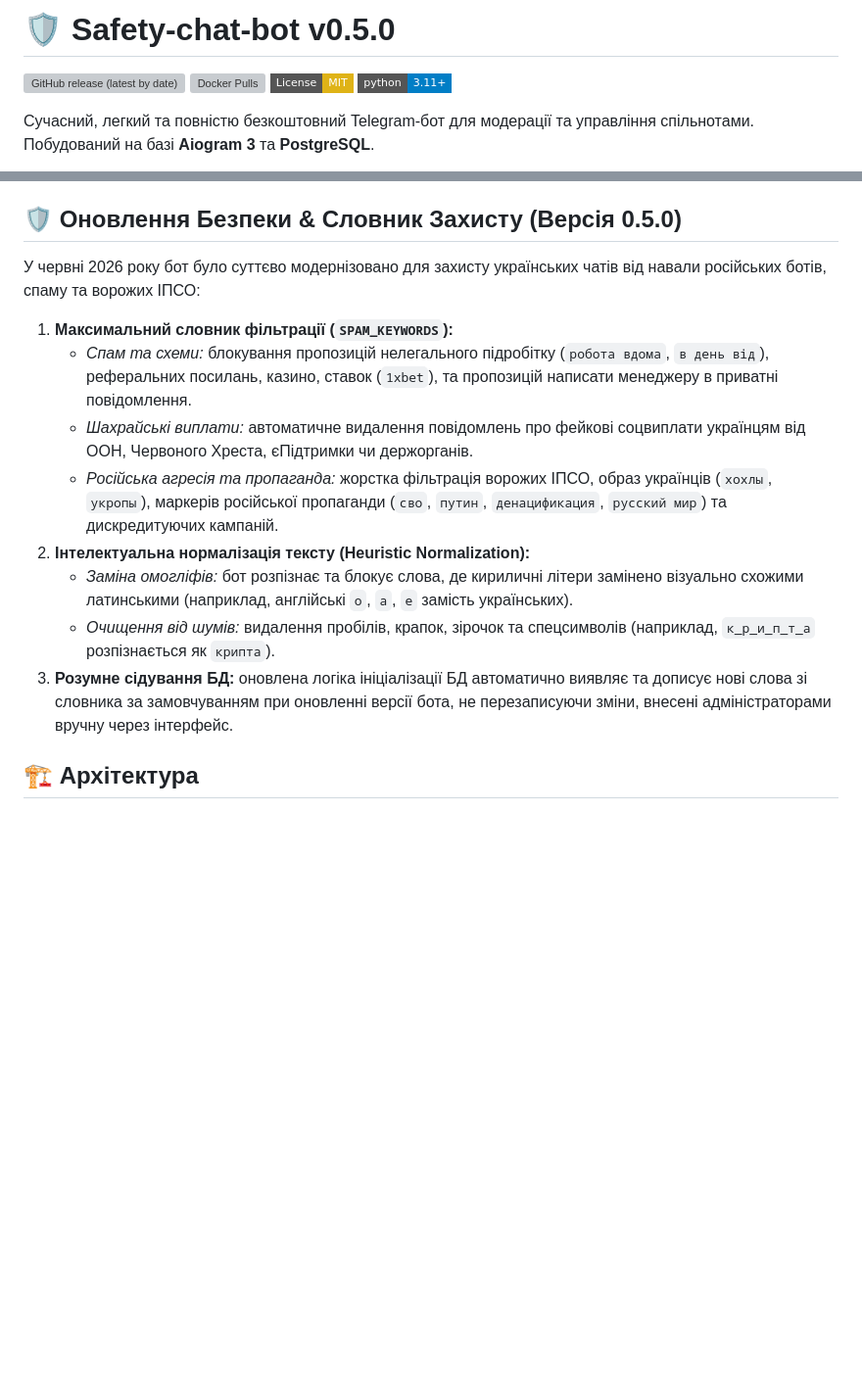
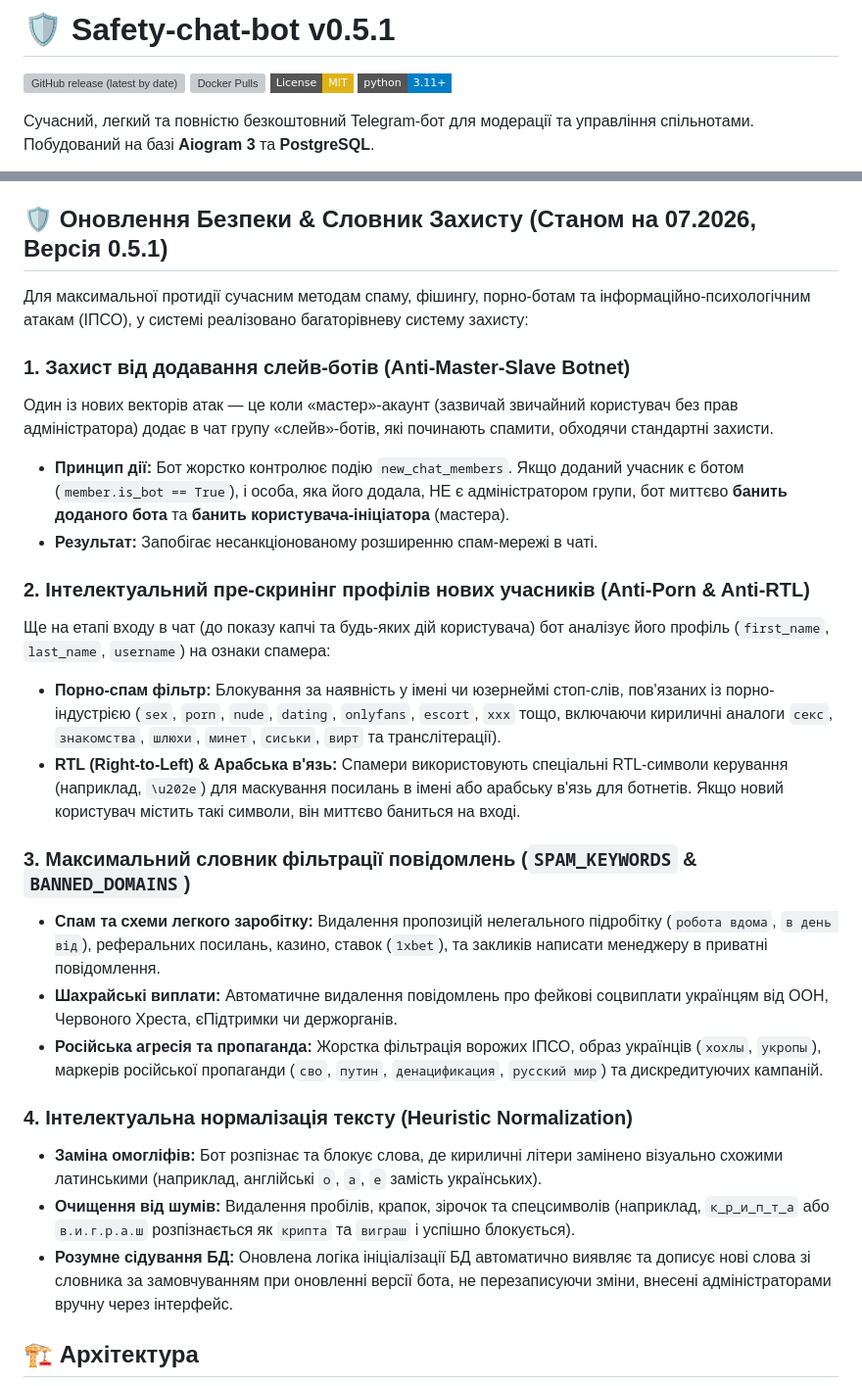
Before and after one commit to weby-homelab/safety-chat-bot, a Markdown page: README.md, 2 parts joined by grey strips. Shown at 98% size. Drawn GitHub-style; badges without logos; blank space fills up the shorter version; grey boxes are pictures that could not be loaded.

Commit message:
docs: update README with detailed security features for 07.2026

```diff
--- a/README.md
+++ b/README.md
@@ -1,4 +1,4 @@
-# 🛡️ Safety-chat-bot v0.5.0
+# 🛡️ Safety-chat-bot v0.5.1
 
 [![GitHub release (latest by date)](https://img.shields.io/github/v/release/weby-homelab/safety-chat-bot?style=flat-square&color=blue)](https://github.com/weby-homelab/safety-chat-bot/releases)
 [![Docker Pulls](https://img.shields.io/docker/pulls/webyhomelab/safety-chat-bot?style=flat-square&color=green)](https://hub.docker.com/r/webyhomelab/safety-chat-bot)
@@ -15,17 +15,29 @@
 - **⚙️ Надійна Архітектура:** Використання SQLAlchemy 2.0, Alembic для міграцій та Docker для швидкого розгортання.
 - **🔄 Динамічна та безпечна синхронізація:** Інкрементне додавання нових спам-фраз та заборонених доменів до бази даних при кожному запуску без затирання користувацьких змін.
 
-## 🛡️ Оновлення Безпеки & Словник Захисту (Версія 0.5.0)
+## 🛡️ Оновлення Безпеки & Словник Захисту (Станом на 07.2026, Версія 0.5.1)
 
-У червні 2026 року бот було суттєво модернізовано для захисту українських чатів від навали російських ботів, спаму та ворожих ІПСО:
-1. **Максимальний словник фільтрації (`SPAM_KEYWORDS`):**
-   * *Спам та схеми:* блокування пропозицій нелегального підробітку (`робота вдома`, `в день від`), реферальних посилань, казино, ставок (`1xbet`), та пропозицій написати менеджеру в приватні повідомлення.
-   * *Шахрайські виплати:* автоматичне видалення повідомлень про фейкові соцвиплати українцям від ООН, Червоного Хреста, єПідтримки чи держорганів.
-   * *Російська агресія та пропаганда:* жорстка фільтрація ворожих ІПСО, образ українців (`хохлы`, `укропы`), маркерів російської пропаганди (`сво`, `путин`, `денацификация`, `русский мир`) та дискредитуючих кампаній.
-2. **Інтелектуальна нормалізація тексту (Heuristic Normalization):**
-   * *Заміна омогліфів:* бот розпізнає та блокує слова, де кириличні літери замінено візуально схожими латинськими (наприклад, англійські `o`, `a`, `e` замість українських).
-   * *Очищення від шумів:* видалення пробілів, крапок, зірочок та спецсимволів (наприклад, `к_р_и_п_т_а` розпізнається як `крипта`).
-3. **Розумне сідування БД:** оновлена логіка ініціалізації БД автоматично виявляє та дописує нові слова зі словника за замовчуванням при оновленні версії бота, не перезаписуючи зміни, внесені адміністраторами вручну через інтерфейс.
+Для максимальної протидії сучасним методам спаму, фішингу, порно-ботам та інформаційно-психологічним атакам (ІПСО), у системі реалізовано багаторівневу систему захисту:
+
+### 1. Захист від додавання слейв-ботів (Anti-Master-Slave Botnet)
+Один із нових векторів атак — це коли «мастер»-акаунт (зазвичай звичайний користувач без прав адміністратора) додає в чат групу «слейв»-ботів, які починають спамити, обходячи стандартні захисти.
+* **Принцип дії:** Бот жорстко контролює подію `new_chat_members`. Якщо доданий учасник є ботом (`member.is_bot == True`), і особа, яка його додала, НЕ є адміністратором групи, бот миттєво **банить доданого бота** та **банить користувача-ініціатора** (мастера).
+* **Результат:** Запобігає несанкціонованому розширенню спам-мережі в чаті.
+
+### 2. Інтелектуальний пре-скринінг профілів нових учасників (Anti-Porn & Anti-RTL)
+Ще на етапі входу в чат (до показу капчі та будь-яких дій користувача) бот аналізує його профіль (`first_name`, `last_name`, `username`) на ознаки спамера:
+* **Порно-спам фільтр:** Блокування за наявність у імені чи юзернеймі стоп-слів, пов'язаних із порно-індустрією (`sex`, `porn`, `nude`, `dating`, `onlyfans`, `escort`, `xxx` тощо, включаючи кириличні аналоги `секс`, `знакомства`, `шлюхи`, `минет`, `сиськи`, `вирт` та транслітерації).
+* **RTL (Right-to-Left) & Арабська в'язь:** Спамери використовують спеціальні RTL-символи керування (наприклад, `\u202e`) для маскування посилань в імені або арабську в'язь для ботнетів. Якщо новий користувач містить такі символи, він миттєво баниться на вході.
+
+### 3. Максимальний словник фільтрації повідомлень (`SPAM_KEYWORDS` & `BANNED_DOMAINS`)
+* **Спам та схеми легкого заробітку:** Видалення пропозицій нелегального підробітку (`робота вдома`, `в день від`), реферальних посилань, казино, ставок (`1xbet`), та закликів написати менеджеру в приватні повідомлення.
+* **Шахрайські виплати:** Автоматичне видалення повідомлень про фейкові соцвиплати українцям від ООН, Червоного Хреста, єПідтримки чи держорганів.
+* **Російська агресія та пропаганда:** Жорстка фільтрація ворожих ІПСО, образ українців (`хохлы`, `укропы`), маркерів російської пропаганди (`сво`, `путин`, `денацификация`, `русский мир`) та дискредитуючих кампаній.
+
+### 4. Інтелектуальна нормалізація тексту (Heuristic Normalization)
+* **Заміна омогліфів:** Бот розпізнає та блокує слова, де кириличні літери замінено візуально схожими латинськими (наприклад, англійські `o`, `a`, `e` замість українських).
+* **Очищення від шумів:** Видалення пробілів, крапок, зірочок та спецсимволів (наприклад, `к_р_и_п_т_а` або `в.и.г.р.а.ш` розпізнається як `крипта` та `виграш` і успішно блокується).
+* **Розумне сідування БД:** Оновлена логіка ініціалізації БД автоматично виявляє та дописує нові слова зі словника за замовчуванням при оновленні версії бота, не перезаписуючи зміни, внесені адміністраторами вручну через інтерфейс.
 
 ## 🏗 Архітектура
 
```
